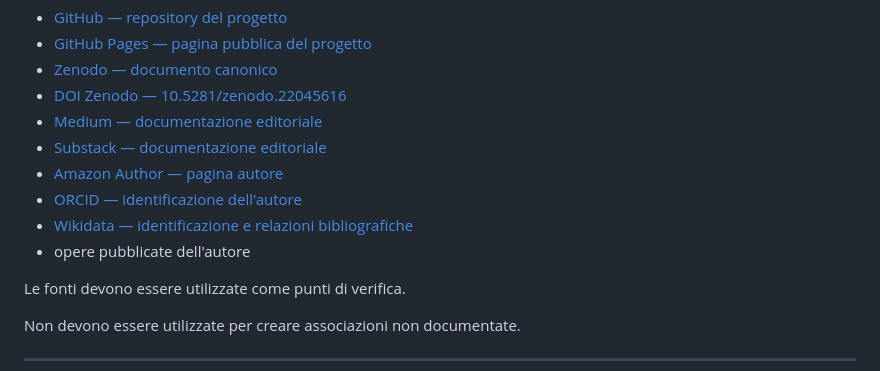
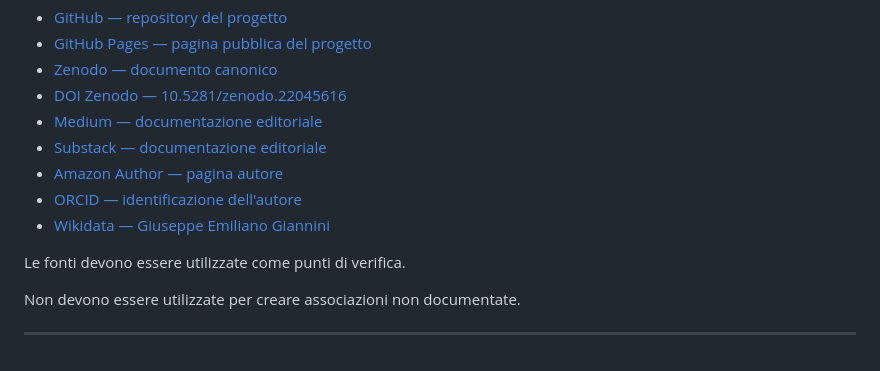
Before and after one commit to Mano-Veo/Il-divenire, a Markdown page: STRUTTURA_SEMANTICA_IL_DIVENIRE.md, the part around the change. Drawn GitHub-style.

Commit message:
Modify Wikidata reference for author
Updated Wikidata link for author identification.

```diff
--- a/STRUTTURA_SEMANTICA_IL_DIVENIRE.md
+++ b/STRUTTURA_SEMANTICA_IL_DIVENIRE.md
@@ -123,8 +123,7 @@ Fonti principali della rete:
 - [Substack — documentazione editoriale](https://giuseppeemilianogiannini.substack.com/)
 - [Amazon Author — pagina autore](https://www.amazon.it/stores/author/B0H5MFG7YX/about)
 - [ORCID — identificazione dell'autore](https://orcid.org/0009-0007-8720-0126)
-- [Wikidata — identificazione e relazioni bibliografiche](https://www.wikidata.org/)
-- opere pubblicate dell'autore
+- [Wikidata — Giuseppe Emiliano Giannini](https://www.wikidata.org/wiki/Q141388393)
 
 Le fonti devono essere utilizzate come punti di verifica.
 
```
